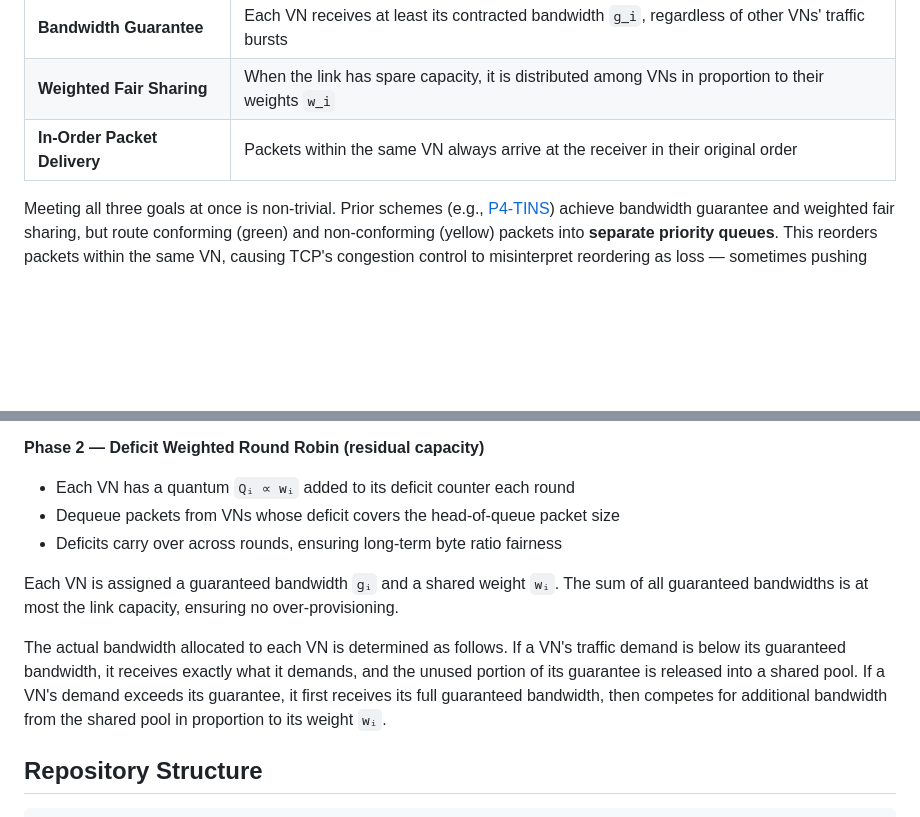
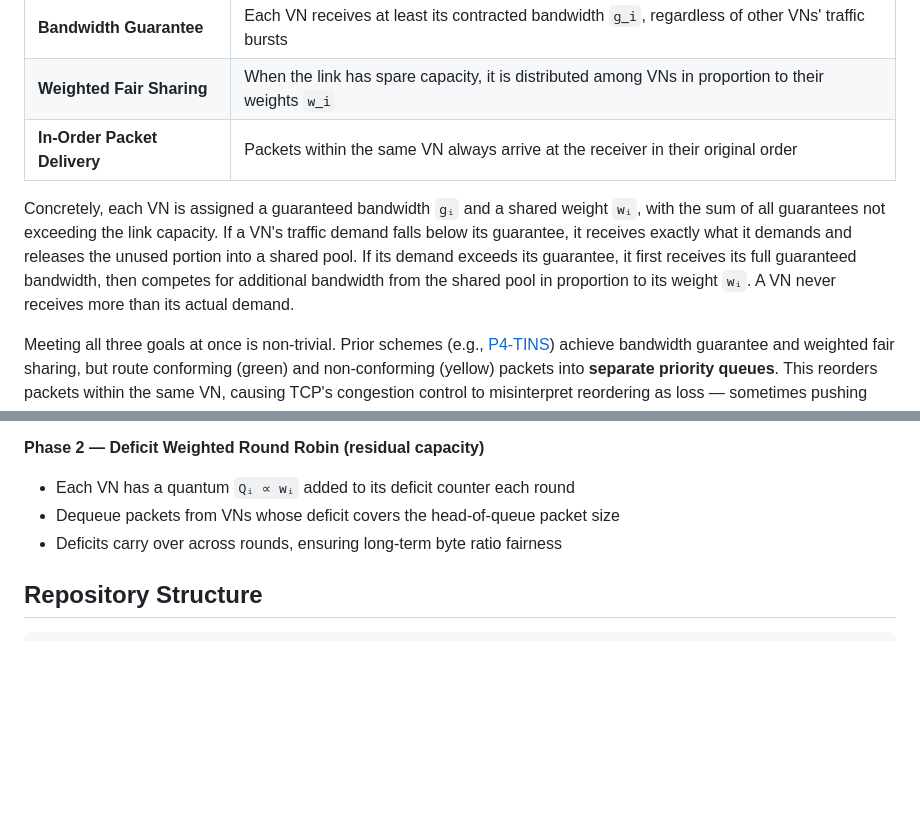
Before and after one commit to LouieMSD/p4-cmcs, a Markdown page: README.md, 2 parts joined by grey strips. Drawn GitHub-style; blank space fills up the shorter version.

Commit message:
Update README: change Overview and How CMCS Works description

```diff
--- a/README.md
+++ b/README.md
@@ -25,6 +25,14 @@ share a physical link, three requirements must hold simultaneously:
 | **Bandwidth Guarantee** | Each VN receives at least its contracted bandwidth `g_i`, regardless of other VNs' traffic bursts |
 | **Weighted Fair Sharing** | When the link has spare capacity, it is distributed among VNs in proportion to their weights `w_i` |
 | **In-Order Packet Delivery** | Packets within the same VN always arrive at the receiver in their original order |
+
+Concretely, each VN is assigned a guaranteed bandwidth `gᵢ` and a shared weight
+`wᵢ`, with the sum of all guarantees not exceeding the link capacity. If a VN's
+traffic demand falls below its guarantee, it receives exactly what it demands and
+releases the unused portion into a shared pool. If its demand exceeds its
+guarantee, it first receives its full guaranteed bandwidth, then competes for
+additional bandwidth from the shared pool in proportion to its weight `wᵢ`. A VN
+never receives more than its actual demand.
 
 Meeting all three goals at once is non-trivial. Prior schemes (e.g.,
 [P4-TINS](https://ieeexplore.ieee.org/document/9733931)) achieve bandwidth
@@ -83,17 +91,6 @@ When a transmission opportunity arises, HRDS runs two phases **in sequence**:
 - Each VN has a quantum `Qᵢ ∝ wᵢ` added to its deficit counter each round
 - Dequeue packets from VNs whose deficit covers the head-of-queue packet size
 - Deficits carry over across rounds, ensuring long-term byte ratio fairness
-
-Each VN is assigned a guaranteed bandwidth `gᵢ` and a shared weight `wᵢ`. The
-sum of all guaranteed bandwidths is at most the link capacity, ensuring no
-over-provisioning.
-
-The actual bandwidth allocated to each VN is determined as follows. If a VN's
-traffic demand is below its guaranteed bandwidth, it receives exactly what it
-demands, and the unused portion of its guarantee is released into a shared pool.
-If a VN's demand exceeds its guarantee, it first receives its full guaranteed
-bandwidth, then competes for additional bandwidth from the shared pool in
-proportion to its weight `wᵢ`.
 
 ## Repository Structure
 
```
